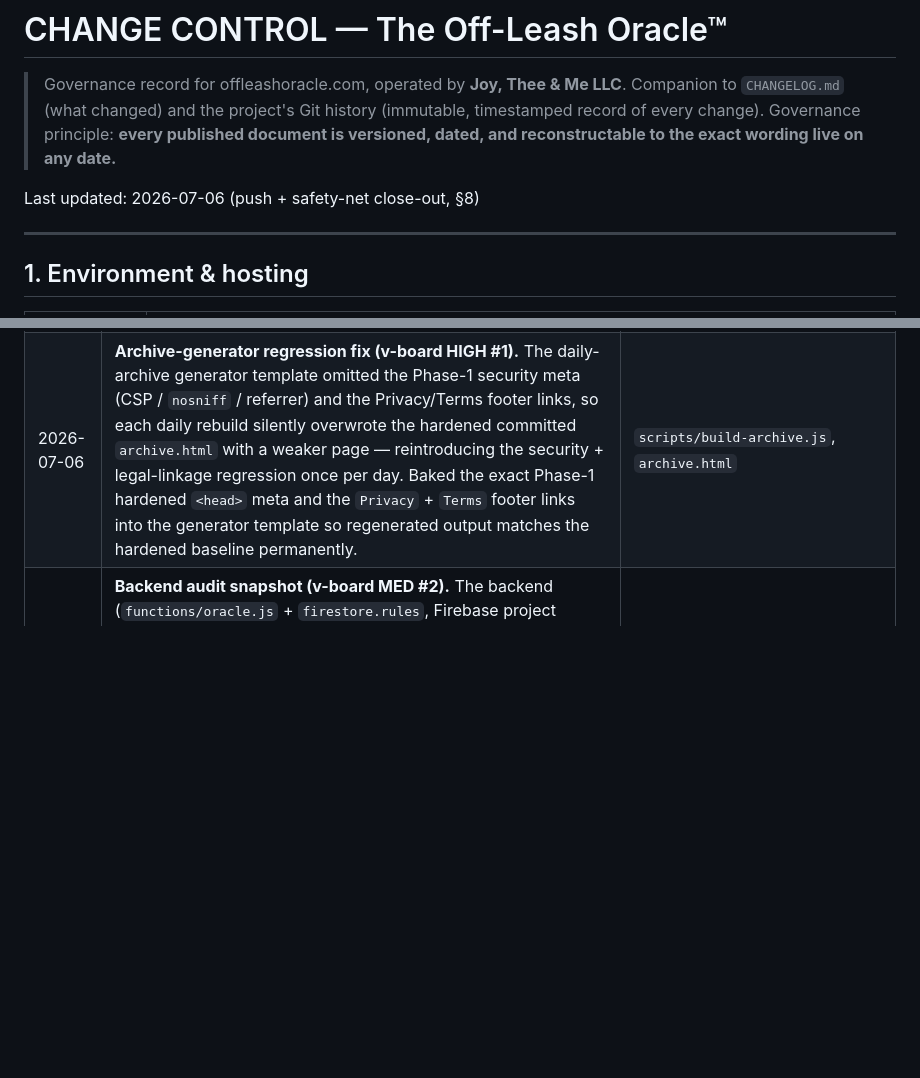
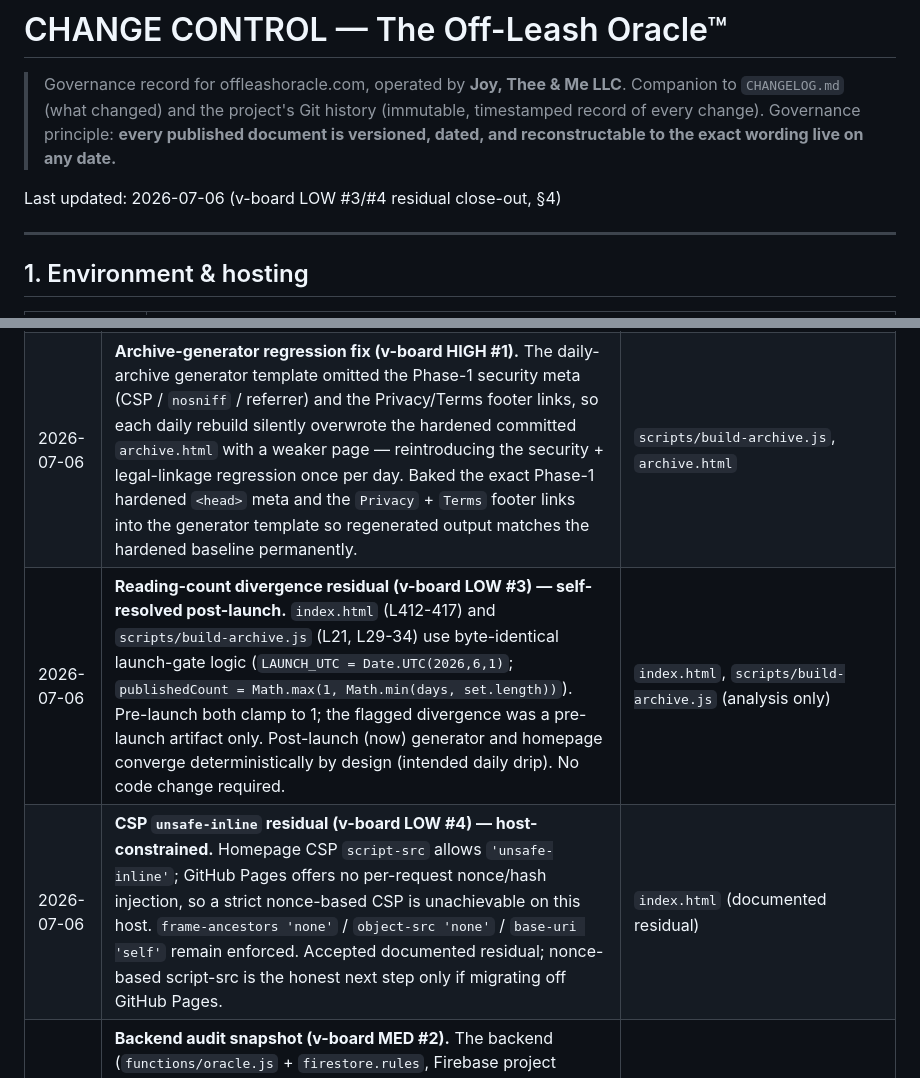
Before and after one commit to susanbuchanan-75287/offleashoracle, a Markdown page: CHANGE-CONTROL.md, 2 parts joined by grey strips. Rendered like a GitHub page; blank space fills up the shorter version.

```diff
--- a/CHANGE-CONTROL.md
+++ b/CHANGE-CONTROL.md
@@ -5,7 +5,7 @@
 > timestamped record of every change). Governance principle: **every published document
 > is versioned, dated, and reconstructable to the exact wording live on any date.**
 
-Last updated: 2026-07-06 (push + safety-net close-out, §8)
+Last updated: 2026-07-06 (v-board LOW #3/#4 residual close-out, §4)
 
 ---
 
@@ -53,6 +53,8 @@ HSTS are provided automatically by the GitHub Pages edge.
 |---|---|---|
 | 2026-07-05 | **Enterprise CSP + header hardening.** Tightened Content-Security-Policy to add `frame-ancestors 'none'` and `object-src 'none'` (clickjacking + plugin/embed lockdown); added `<meta name="referrer" content="strict-origin-when-cross-origin">` and `<meta http-equiv="X-Content-Type-Options" content="nosniff">` to every page. `index.html` CSP scopes script/style/font/connect to the exact Firebase, reCAPTCHA (google.com), Google Fonts, and Cloud Functions / *.googleapis / fcmregistrations / firebaseinstallations origins actually used. | `index.html`, `archive.html`, `privacy.html`, `terms.html` |
 | 2026-07-06 | **Archive-generator regression fix (v-board HIGH #1).** The daily-archive generator template omitted the Phase-1 security meta (CSP / `nosniff` / referrer) and the Privacy/Terms footer links, so each daily rebuild silently overwrote the hardened committed `archive.html` with a weaker page — reintroducing the security + legal-linkage regression once per day. Baked the exact Phase-1 hardened `<head>` meta and the `Privacy` + `Terms` footer links into the generator template so regenerated output matches the hardened baseline permanently. | `scripts/build-archive.js`, `archive.html` |
+| 2026-07-06 | **Reading-count divergence residual (v-board LOW #3) — self-resolved post-launch.** `index.html` (L412-417) and `scripts/build-archive.js` (L21, L29-34) use byte-identical launch-gate logic (`LAUNCH_UTC = Date.UTC(2026,6,1)`; `publishedCount = Math.max(1, Math.min(days, set.length))`). Pre-launch both clamp to 1; the flagged divergence was a pre-launch artifact only. Post-launch (now) generator and homepage converge deterministically by design (intended daily drip). No code change required. | `index.html`, `scripts/build-archive.js` (analysis only) |
+| 2026-07-06 | **CSP `unsafe-inline` residual (v-board LOW #4) — host-constrained.** Homepage CSP `script-src` allows `'unsafe-inline'`; GitHub Pages offers no per-request nonce/hash injection, so a strict nonce-based CSP is unachievable on this host. `frame-ancestors 'none'` / `object-src 'none'` / `base-uri 'self'` remain enforced. Accepted documented residual; nonce-based script-src is the honest next step only if migrating off GitHub Pages. | `index.html` (documented residual) |
 | 2026-07-06 | **Backend audit snapshot (v-board MED #2).** The backend (`functions/oracle.js` + `firestore.rules`, Firebase project `binditails-da2de`) is version-controlled in the sibling **barkparks** repo and documented in `DISASTER-RECOVERY.md` §3 / `REBUILD.md` §3, but was not visible from this repo — an auditor reading only offleashoracle could not see or recover it. Added a labeled **read-only audit mirror** at `backend-snapshot/` (README with canonical source, snapshot date, SHA-256 hashes, and an explicit "do NOT deploy from here"). Canonical deploy path is unchanged (`barkparks/functions` → `firebase deploy`); mirror must be re-synced with updated hashes on material backend change. | `backend-snapshot/README.md`, `backend-snapshot/oracle.js`, `backend-snapshot/firestore.rules`, `backend-snapshot/functions-package.json` |
 
 ## 5. Deploy safety net & rollback
```
Also changed, not shown: CHANGELOG.md (+11 -0 lines).
